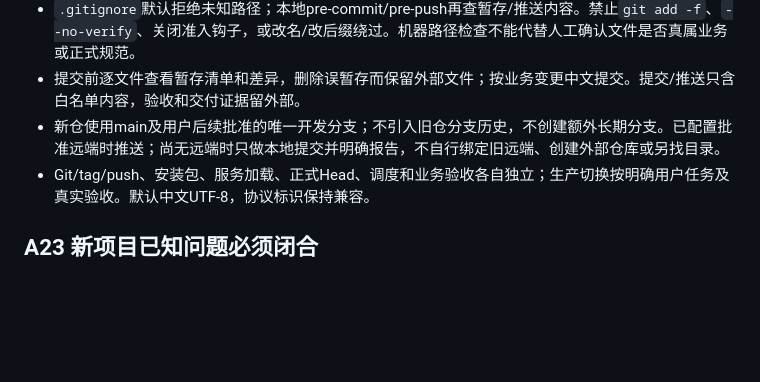
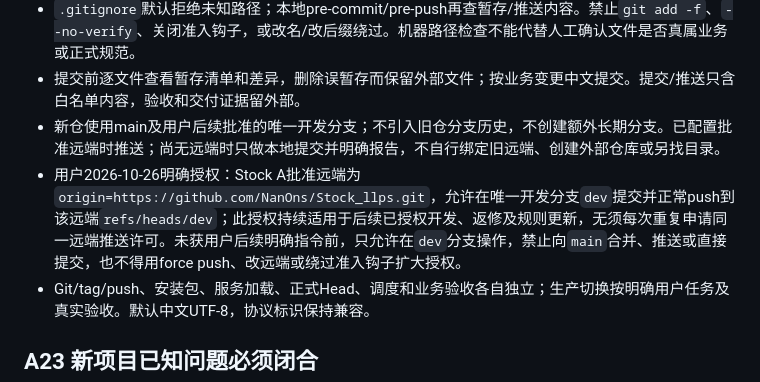
Before and after one commit to NanOns/Stock_llps, a Markdown page: AGENTS.md, the part around the change. GitHub-like rendering; blank space fills up the shorter version.

Commit message:
明确dev远端推送授权及main分支禁入约束

```diff
--- a/AGENTS.md
+++ b/AGENTS.md
@@ -168,6 +168,7 @@
 - `.gitignore`默认拒绝未知路径；本地pre-commit/pre-push再查暂存/推送内容。禁止`git add -f`、`--no-verify`、关闭准入钩子，或改名/改后缀绕过。机器路径检查不能代替人工确认文件是否真属业务或正式规范。
 - 提交前逐文件查看暂存清单和差异，删除误暂存而保留外部文件；按业务变更中文提交。提交/推送只含白名单内容，验收和交付证据留外部。
 - 新仓使用main及用户后续批准的唯一开发分支；不引入旧仓分支历史，不创建额外长期分支。已配置批准远端时推送；尚无远端时只做本地提交并明确报告，不自行绑定旧远端、创建外部仓库或另找目录。
+- 用户2026-10-26明确授权：Stock A批准远端为`origin=https://github.com/NanOns/Stock_llps.git`，允许在唯一开发分支`dev`提交并正常push到该远端`refs/heads/dev`；此授权持续适用于后续已授权开发、返修及规则更新，无须每次重复申请同一远端推送许可。未获用户后续明确指令前，只允许在`dev`分支操作，禁止向`main`合并、推送或直接提交，也不得用force push、改远端或绕过准入钩子扩大授权。
 - Git/tag/push、安装包、服务加载、正式Head、调度和业务验收各自独立；生产切换按明确用户任务及真实验收。默认中文UTF-8，协议标识保持兼容。
 
 ## A23 新项目已知问题必须闭合
```
